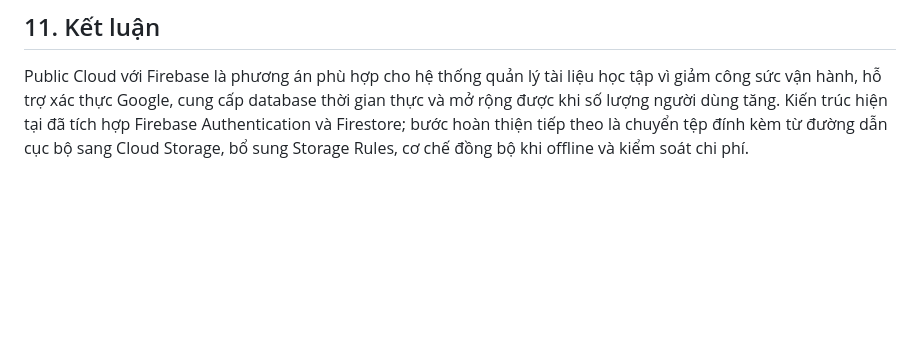
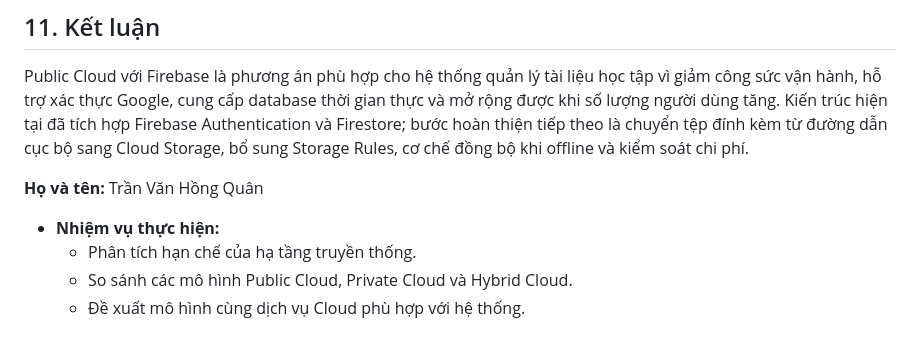
Before and after one commit to lucthuan1601/PhanTichVaLapPhuongAnTichHop_Cloud_HeThongQuanLyHocTaiLieuHocTap, a Markdown page: README.md, the part around the change. GitHub-like rendering; blank space fills up the shorter version.

Commit message:
tran van hong quan update

```diff
--- a/README.md
+++ b/README.md
@@ -281,3 +281,13 @@ Nguyễn Khắc Minh Hiếu tổng hợp slide theo bố cục:
 ## 11. Kết luận
 
 Public Cloud với Firebase là phương án phù hợp cho hệ thống quản lý tài liệu học tập vì giảm công sức vận hành, hỗ trợ xác thực Google, cung cấp database thời gian thực và mở rộng được khi số lượng người dùng tăng. Kiến trúc hiện tại đã tích hợp Firebase Authentication và Firestore; bước hoàn thiện tiếp theo là chuyển tệp đính kèm từ đường dẫn cục bộ sang Cloud Storage, bổ sung Storage Rules, cơ chế đồng bộ khi offline và kiểm soát chi phí.
+
+
+
+
+
+**Họ và tên:** Trần Văn Hồng Quân
+- **Nhiệm vụ thực hiện:**
+  - Phân tích hạn chế của hạ tầng truyền thống.
+  - So sánh các mô hình Public Cloud, Private Cloud và Hybrid Cloud.
+  - Đề xuất mô hình cùng dịch vụ Cloud phù hợp với hệ thống.
```
